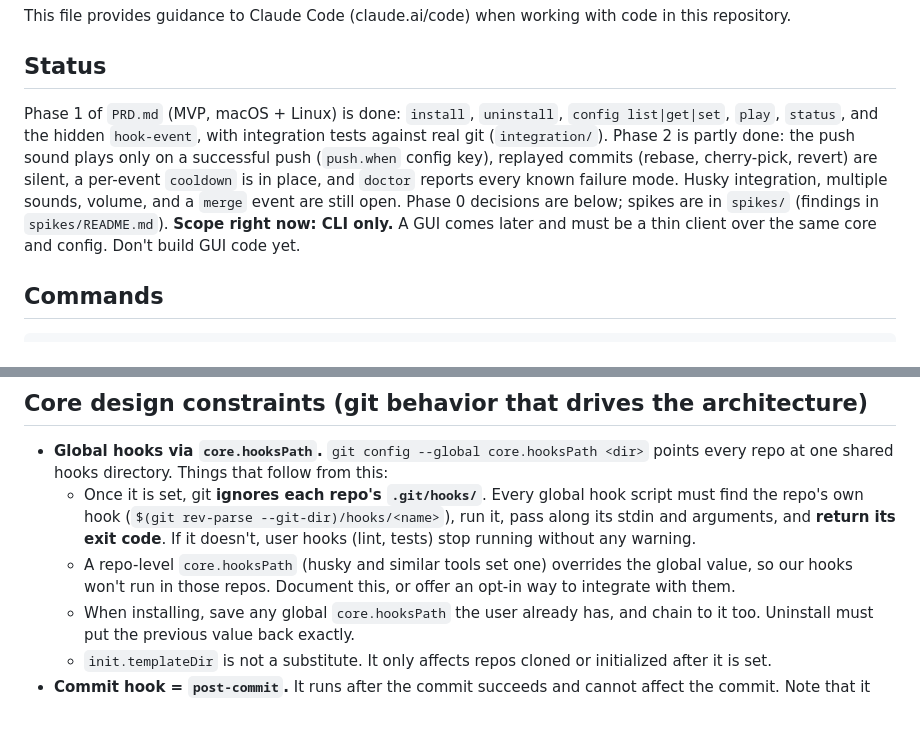
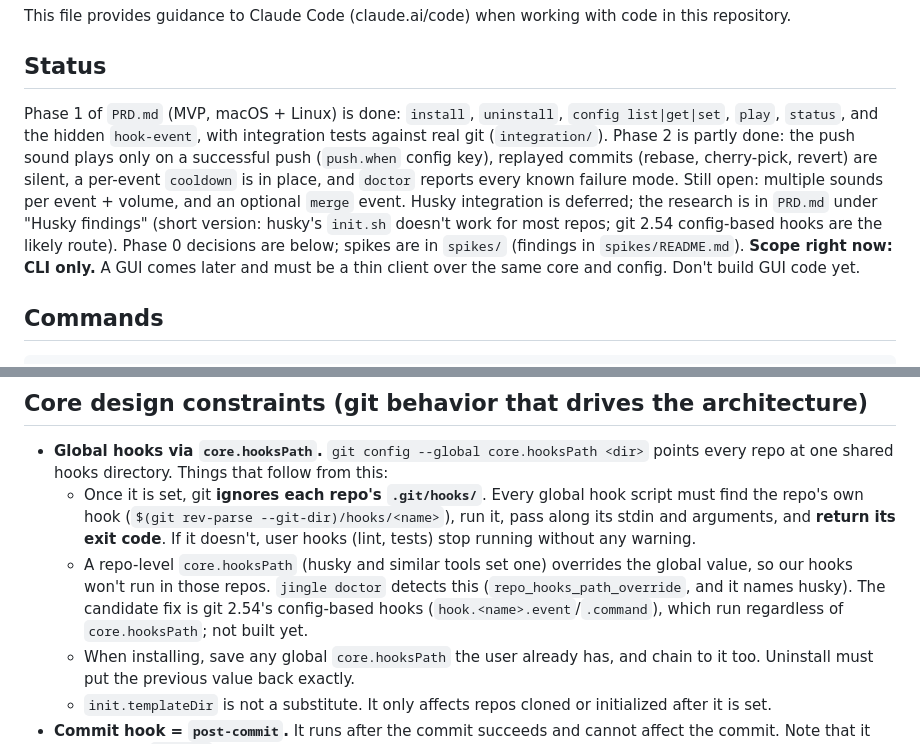
Before and after one commit to OPDhaker/jingle, a Markdown page: CLAUDE.md, 2 parts joined by grey strips. Drawn GitHub-style; blank space fills up the shorter version.

```diff
--- a/CLAUDE.md
+++ b/CLAUDE.md
@@ -4,7 +4,7 @@ This file provides guidance to Claude Code (claude.ai/code) when working with co
 
 ## Status
 
-Phase 1 of `PRD.md` (MVP, macOS + Linux) is done: `install`, `uninstall`, `config list|get|set`, `play`, `status`, and the hidden `hook-event`, with integration tests against real git (`integration/`). Phase 2 is partly done: the push sound plays only on a successful push (`push.when` config key), replayed commits (rebase, cherry-pick, revert) are silent, a per-event `cooldown` is in place, and `doctor` reports every known failure mode. Husky integration, multiple sounds, volume, and a `merge` event are still open. Phase 0 decisions are below; spikes are in `spikes/` (findings in `spikes/README.md`). **Scope right now: CLI only.** A GUI comes later and must be a thin client over the same core and config. Don't build GUI code yet.
+Phase 1 of `PRD.md` (MVP, macOS + Linux) is done: `install`, `uninstall`, `config list|get|set`, `play`, `status`, and the hidden `hook-event`, with integration tests against real git (`integration/`). Phase 2 is partly done: the push sound plays only on a successful push (`push.when` config key), replayed commits (rebase, cherry-pick, revert) are silent, a per-event `cooldown` is in place, and `doctor` reports every known failure mode. Still open: multiple sounds per event + volume, and an optional `merge` event. Husky integration is deferred; the research is in `PRD.md` under "Husky findings" (short version: husky's `init.sh` doesn't work for most repos; git 2.54 config-based hooks are the likely route). Phase 0 decisions are below; spikes are in `spikes/` (findings in `spikes/README.md`). **Scope right now: CLI only.** A GUI comes later and must be a thin client over the same core and config. Don't build GUI code yet.
 
 ## Commands
 
@@ -55,7 +55,7 @@ Prior art: [leomosley/tagthat](https://github.com/leomosley/tagthat) (Bun CLI) d
 
 - **Global hooks via `core.hooksPath`.** `git config --global core.hooksPath <dir>` points every repo at one shared hooks directory. Things that follow from this:
   - Once it is set, git **ignores each repo's `.git/hooks/`**. Every global hook script must find the repo's own hook (`$(git rev-parse --git-dir)/hooks/<name>`), run it, pass along its stdin and arguments, and **return its exit code**. If it doesn't, user hooks (lint, tests) stop running without any warning.
-  - A repo-level `core.hooksPath` (husky and similar tools set one) overrides the global value, so our hooks won't run in those repos. Document this, or offer an opt-in way to integrate with them.
+  - A repo-level `core.hooksPath` (husky and similar tools set one) overrides the global value, so our hooks won't run in those repos. `jingle doctor` detects this (`repo_hooks_path_override`, and it names husky). The candidate fix is git 2.54's config-based hooks (`hook.<name>.event`/`.command`), which run regardless of `core.hooksPath`; not built yet.
   - When installing, save any global `core.hooksPath` the user already has, and chain to it too. Uninstall must put the previous value back exactly.
   - `init.templateDir` is not a substitute. It only affects repos cloned or initialized after it is set.
 - **Commit hook = `post-commit`.** It runs after the commit succeeds and cannot affect the commit. Note that it also fires on `--amend`.
```
Also changed, not shown: PRD.md (+14 -2 lines).
